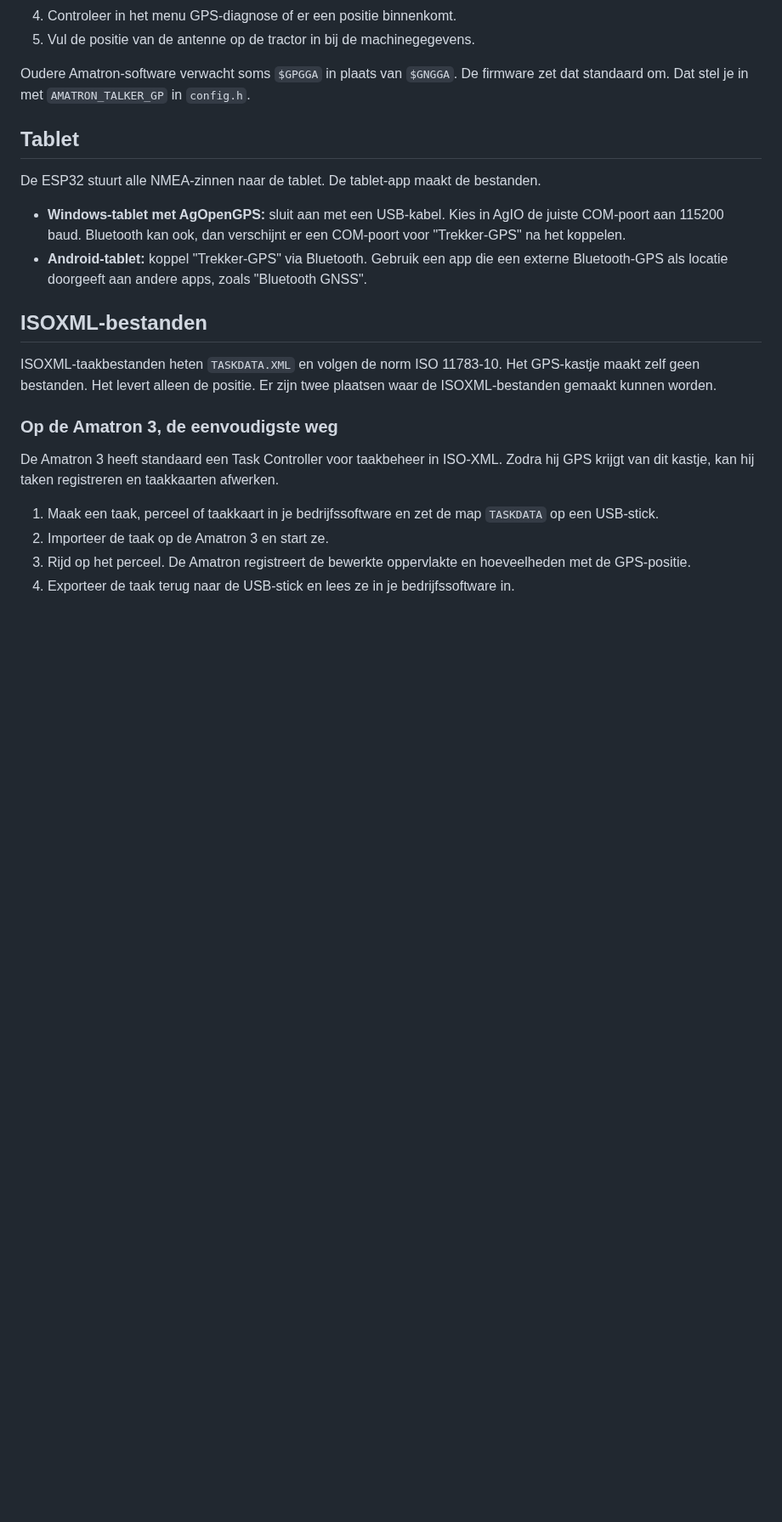
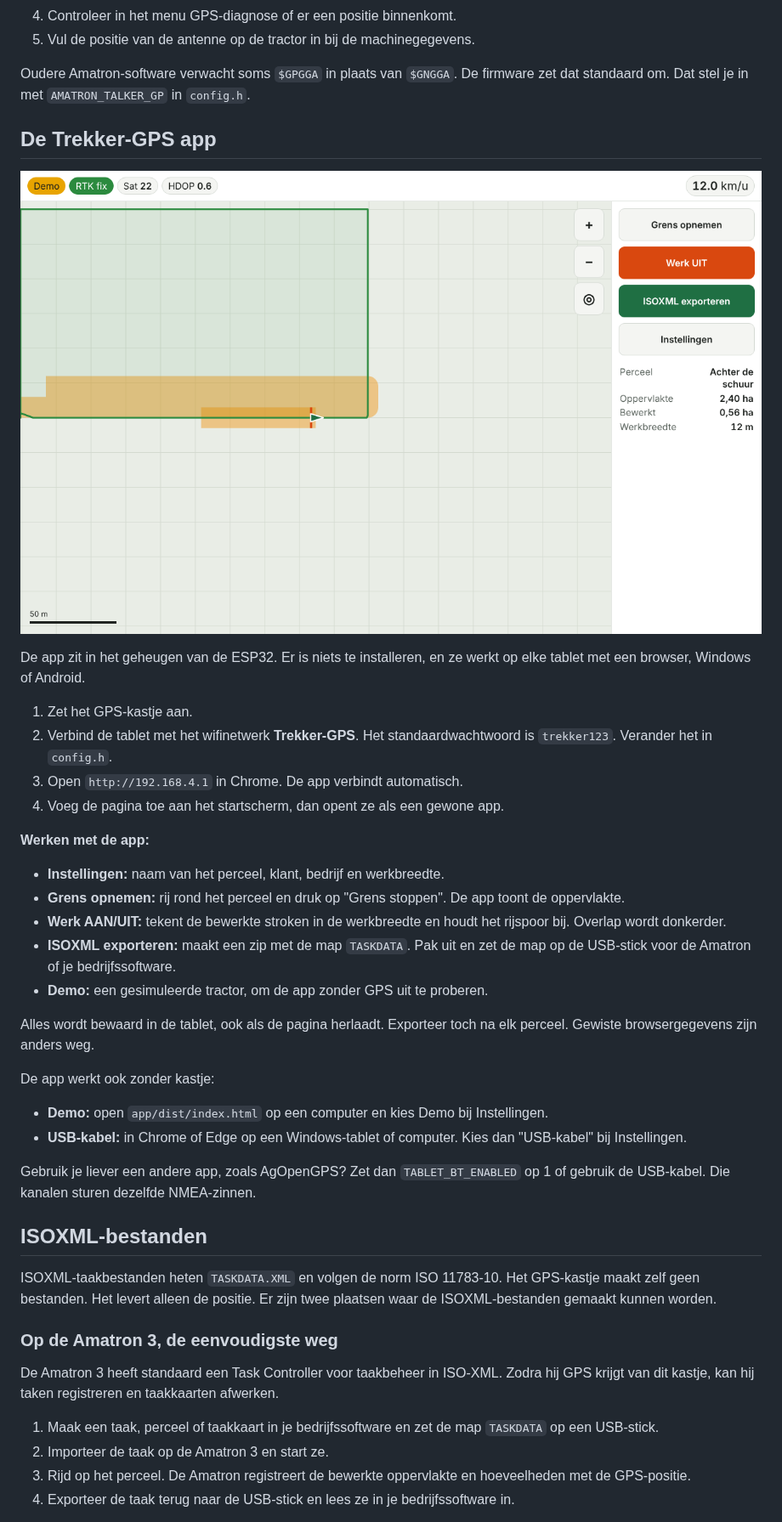
Before and after one commit to snoeckmichiel-ctrl/Claude-questions, a Markdown page: README.md, the part around one of its changes. Shown at 85% size. GitHub-like rendering; pictures changed too: docs/app-demo.png (added); blank space fills up the shorter version.

```diff
--- a/README.md
+++ b/README.md
@@ -107,12 +107,33 @@ Volgens de handleiding MG4038 verwacht de Amatron 3:
 
 Oudere Amatron-software verwacht soms `$GPGGA` in plaats van `$GNGGA`. De firmware zet dat standaard om. Dat stel je in met `AMATRON_TALKER_GP` in `config.h`.
 
-## Tablet
+## De Trekker-GPS app
 
-De ESP32 stuurt alle NMEA-zinnen naar de tablet. De tablet-app maakt de bestanden.
+![De Trekker-GPS app met de demo-tractor](docs/app-demo.png)
 
-- **Windows-tablet met AgOpenGPS:** sluit aan met een USB-kabel. Kies in AgIO de juiste COM-poort aan 115200 baud. Bluetooth kan ook, dan verschijnt er een COM-poort voor "Trekker-GPS" na het koppelen.
-- **Android-tablet:** koppel "Trekker-GPS" via Bluetooth. Gebruik een app die een externe Bluetooth-GPS als locatie doorgeeft aan andere apps, zoals "Bluetooth GNSS".
+De app zit in het geheugen van de ESP32. Er is niets te installeren, en ze werkt op elke tablet met een browser, Windows of Android.
+
+1. Zet het GPS-kastje aan.
+2. Verbind de tablet met het wifinetwerk **Trekker-GPS**. Het standaardwachtwoord is `trekker123`. Verander het in `config.h`.
+3. Open `http://192.168.4.1` in Chrome. De app verbindt automatisch.
+4. Voeg de pagina toe aan het startscherm, dan opent ze als een gewone app.
+
+**Werken met de app:**
+
+- **Instellingen:** naam van het perceel, klant, bedrijf en werkbreedte.
+- **Grens opnemen:** rij rond het perceel en druk op "Grens stoppen". De app toont de oppervlakte.
+- **Werk AAN/UIT:** tekent de bewerkte stroken in de werkbreedte en houdt het rijspoor bij. Overlap wordt donkerder.
+- **ISOXML exporteren:** maakt een zip met de map `TASKDATA`. Pak uit en zet de map op de USB-stick voor de Amatron of je bedrijfssoftware.
+- **Demo:** een gesimuleerde tractor, om de app zonder GPS uit te proberen.
+
+Alles wordt bewaard in de tablet, ook als de pagina herlaadt. Exporteer toch na elk perceel. Gewiste browsergegevens zijn anders weg.
+
+De app werkt ook zonder kastje:
+
+- **Demo:** open `app/dist/index.html` op een computer en kies Demo bij Instellingen.
+- **USB-kabel:** in Chrome of Edge op een Windows-tablet of computer. Kies dan "USB-kabel" bij Instellingen.
+
+Gebruik je liever een andere app, zoals AgOpenGPS? Zet dan `TABLET_BT_ENABLED` op 1 of gebruik de USB-kabel. Die kanalen sturen dezelfde NMEA-zinnen.
 
 ## ISOXML-bestanden
 
```
Also changed, not shown: other parts of README.md (+28 -7 lines), 14 other files.
